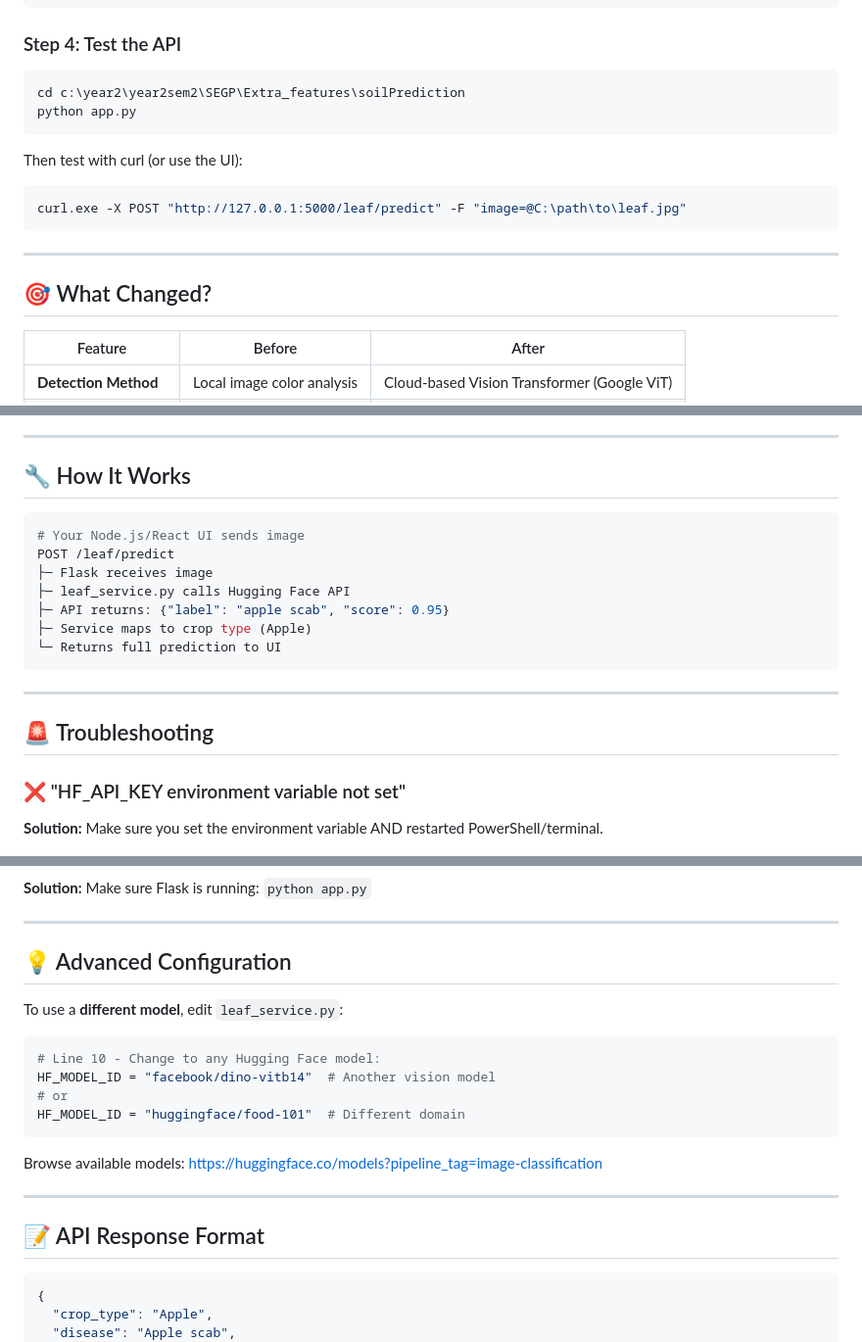
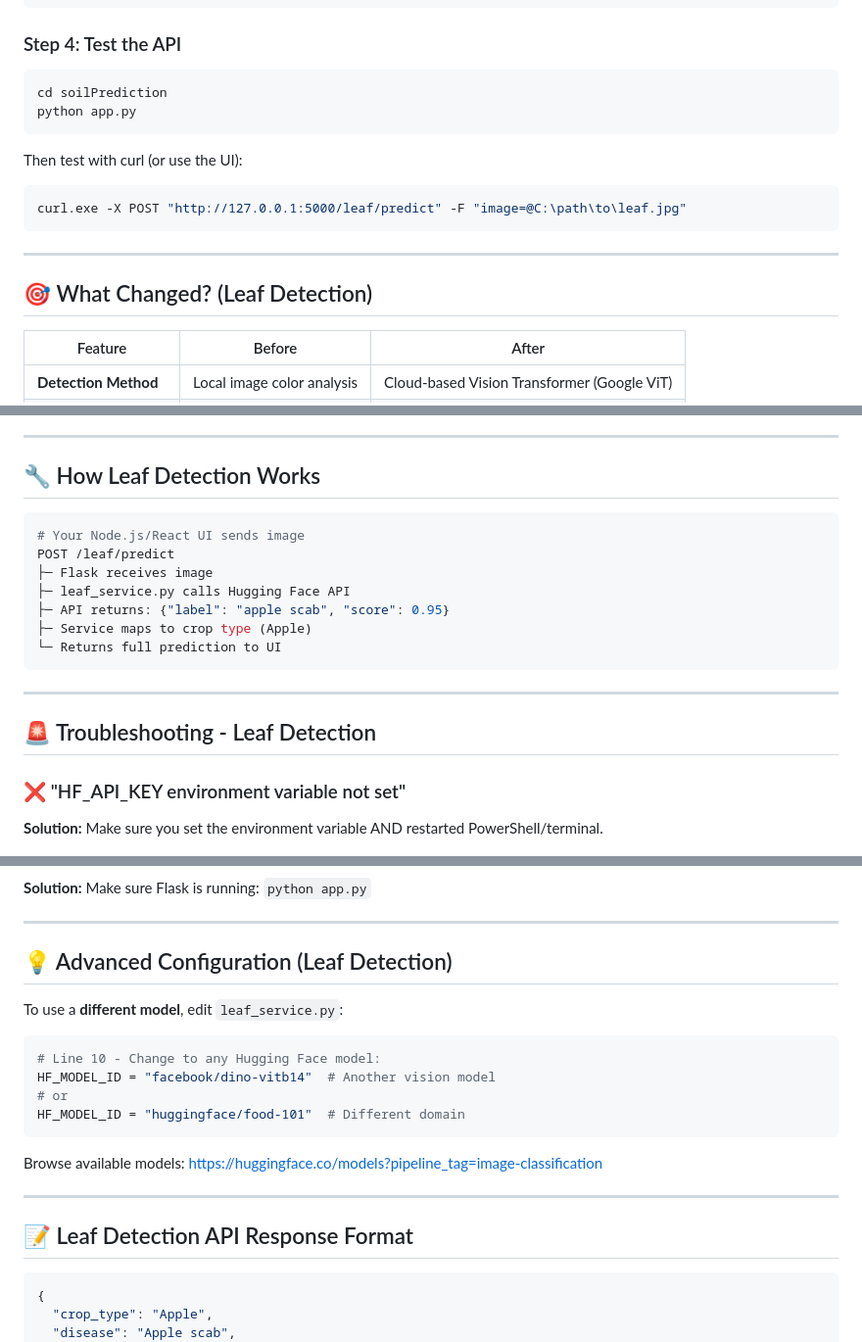
Before and after one commit to NekomaPizza10/Farmer-feature, a Markdown page: HUGGINGFACE_SETUP.md, 3 parts joined by grey strips. Shown at 98% size. GitHub-like rendering.

````diff
--- a/HUGGINGFACE_SETUP.md
+++ b/HUGGINGFACE_SETUP.md
@@ -39,7 +45,7 @@ python -c "import os; print('✅ Key set!' if os.getenv('HF_API_KEY') else '❌
 ### Step 4: Test the API
 
 ```bash
-cd c:\year2\year2sem2\SEGP\Extra_features\soilPrediction
+cd soilPrediction
 python app.py
 ```
 
@@ -50,7 +56,7 @@ curl.exe -X POST "http://127.0.0.1:5000/leaf/predict" -F "image=@C:\path\to\leaf
 
 ---
 
-## 🎯 What Changed?
+## 🎯 What Changed? (Leaf Detection)
 
 | Feature | Before | After |
 |---------|--------|-------|
@@ -78,7 +84,7 @@ The model now detects:
 
 ---
 
-## 🔧 How It Works
+## 🔧 How Leaf Detection Works
 
 ```python
 # Your Node.js/React UI sends image
@@ -92,7 +98,7 @@ POST /leaf/predict
 
 ---
 
-## 🚨 Troubleshooting
+## 🚨 Troubleshooting - Leaf Detection
 
 ### ❌ "HF_API_KEY environment variable not set"
 **Solution:** Make sure you set the environment variable AND restarted PowerShell/terminal.
@@ -110,7 +116,7 @@ echo $env:HF_API_KEY
 
 ---
 
-## 💡 Advanced Configuration
+## 💡 Advanced Configuration (Leaf Detection)
 
 To use a **different model**, edit `leaf_service.py`:
 
@@ -125,7 +131,7 @@ Browse available models: https://huggingface.co/models?pipeline_tag=image-classi
 
 ---
 
-## 📝 API Response Format
+## 📝 Leaf Detection API Response Format
 
 ```json
 {
````
Also changed, not shown: other parts of HUGGINGFACE_SETUP.md (+139 -5 lines), SOIL_PREDICTION_GUIDE.md (added, +155 -0 lines).
